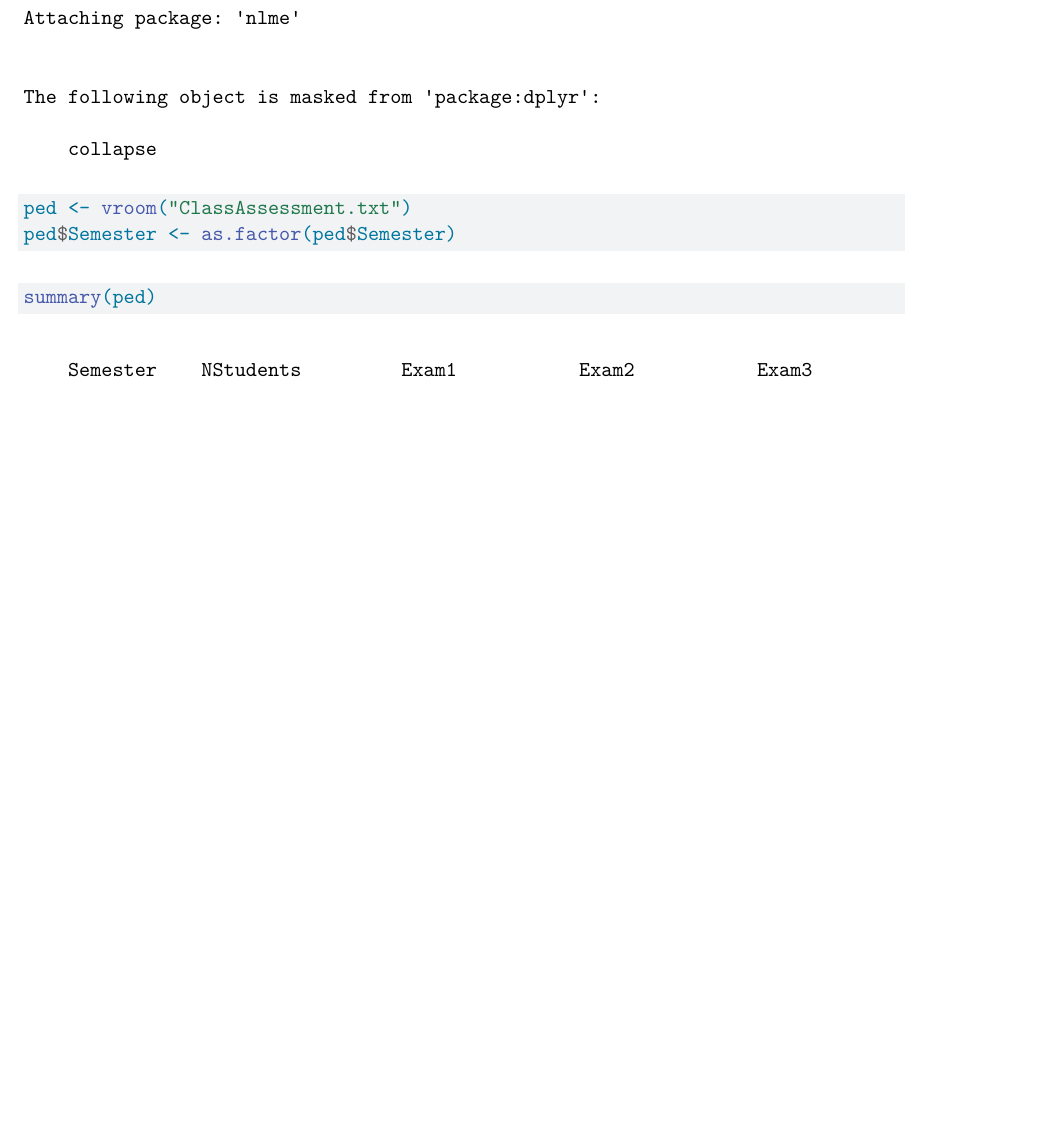
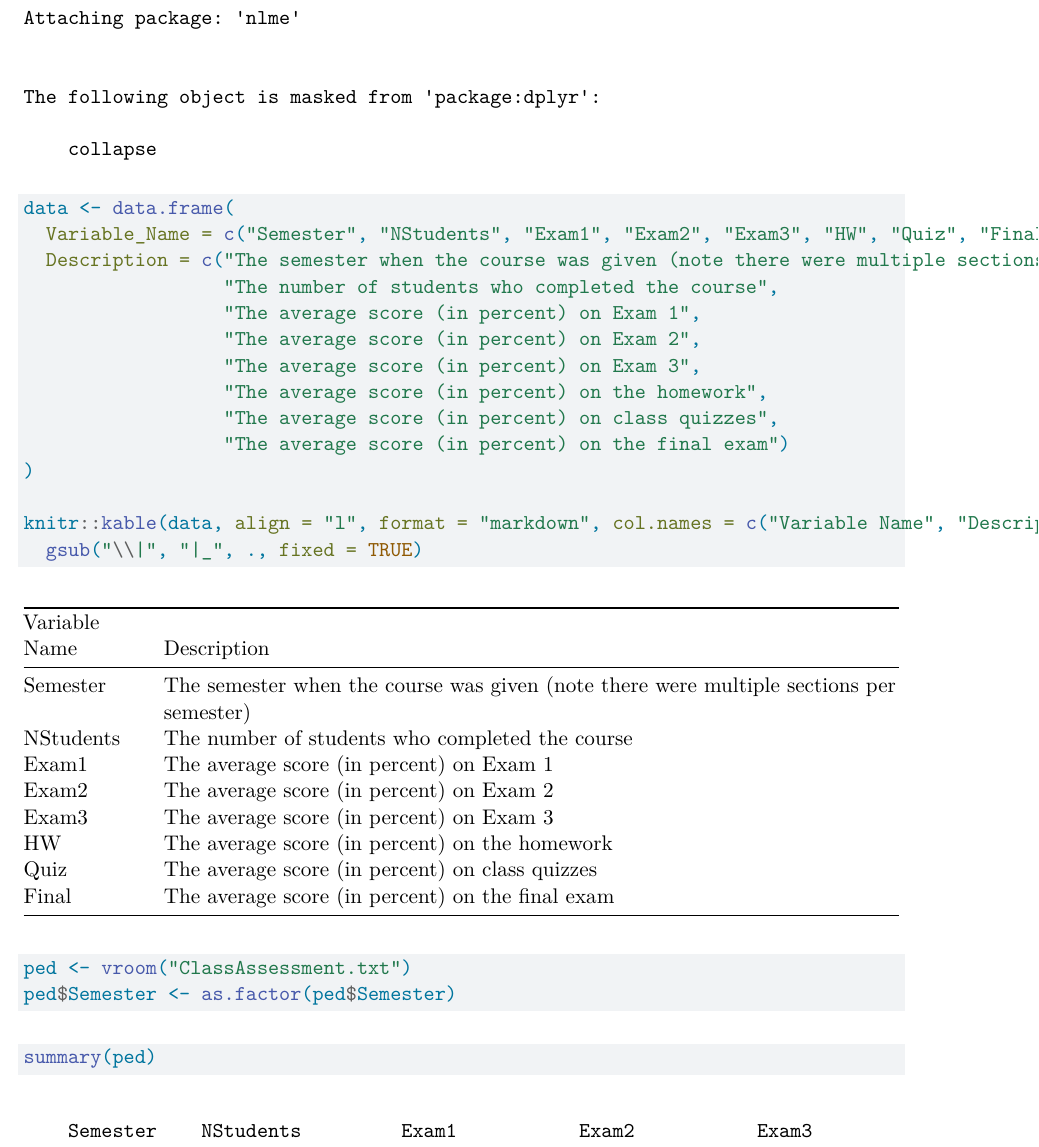
Before and after one commit to jbergs12/Pedagogy, a Quarto document (pedagogy_exam_analysis.qmd): part of page 2 of 19 before the commit and part of page 2 of 20 after it, cut so that both start at the same text, the shorter picture padded with empty space. Rendered offline with R 4.5, knitr and Pandoc in place of Quarto, then LaTeX, with nearby package versions.

Commit message:
pretty tables

````diff
--- a/pedagogy_exam_analysis.qmd
+++ b/pedagogy_exam_analysis.qmd
@@ -14,6 +14,26 @@ library(nlme)
 source("predictgls.R")
 ```
 
+```{r}
+
+
+data <- data.frame(
+  Variable_Name = c("Semester", "NStudents", "Exam1", "Exam2", "Exam3", "HW", "Quiz", "Final"),
+  Description = c("The semester when the course was given (note there were multiple sections per semester)",
+                  "The number of students who completed the course",
+                  "The average score (in percent) on Exam 1",
+                  "The average score (in percent) on Exam 2",
+                  "The average score (in percent) on Exam 3",
+                  "The average score (in percent) on the homework",
+                  "The average score (in percent) on class quizzes",
+                  "The average score (in percent) on the final exam")
+)
+
+knitr::kable(data, align = "l", format = "markdown", col.names = c("Variable Name", "Description")) %>%
+  gsub("\\|", "|_", ., fixed = TRUE)
+
+```
+
 ```{r message=FALSE}
 ped <- vroom("ClassAssessment.txt")
 ped$Semester <- as.factor(ped$Semester)
````
Also changed, not shown: pedagogy_exam_analysis.qmd (23 more changed lines).
